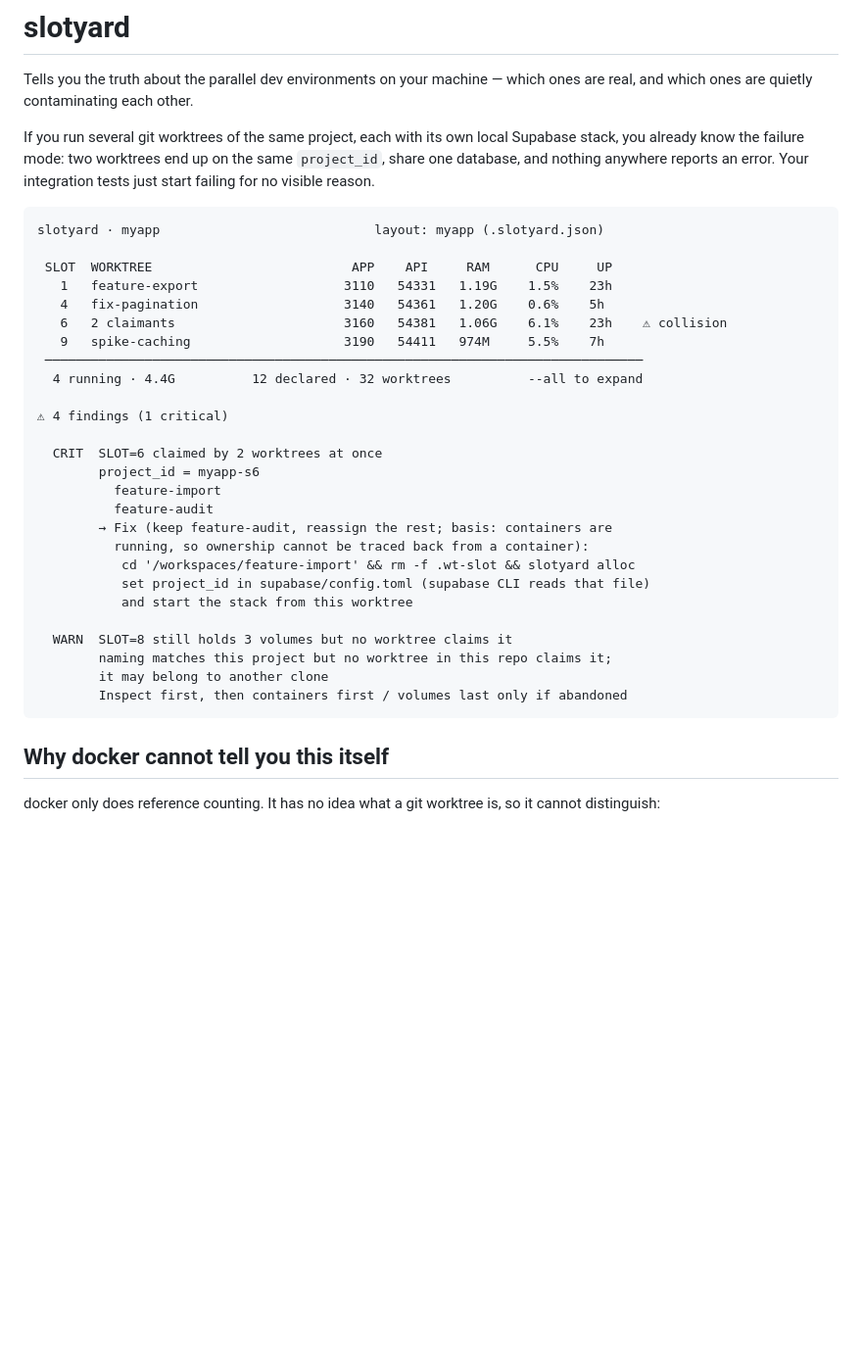
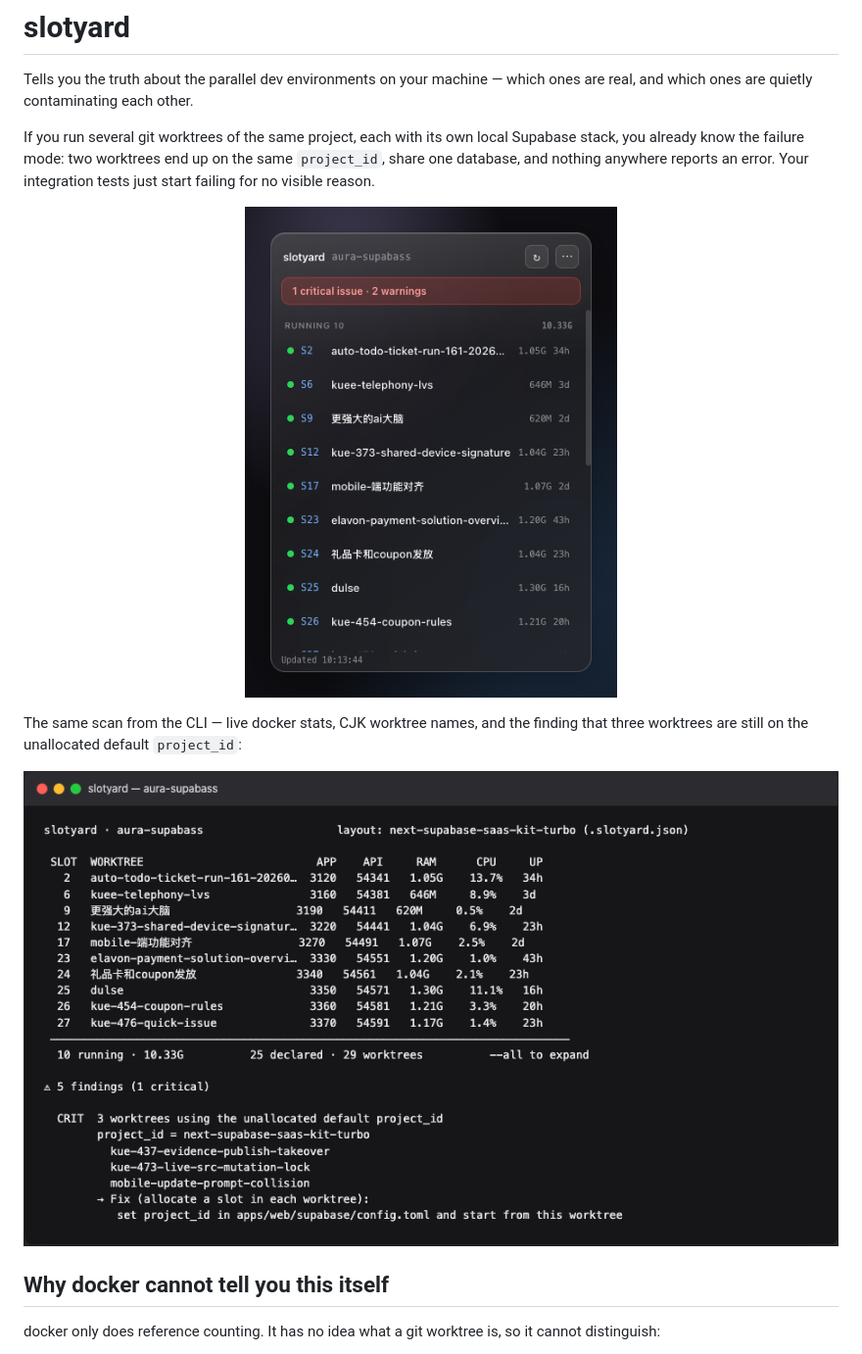
Before and after one commit to YOMOO-LLC/slotyard, a Markdown page: README.md, the part around the change. Shown at 98% size. Rendered like a GitHub page; pictures changed too: docs/cli.png (added), docs/panel.png (added); blank space fills up the shorter version.

Commit message:
docs: show a real panel and CLI scan in the README
Replace the fictional ASCII sample with screenshots from a live doctor run so the page shows what the tool actually reports.

Co-authored-by: Cursor <cursoragent@cursor.com>

````diff
--- a/README.md
+++ b/README.md
@@ -8,34 +8,16 @@ Supabase stack, you already know the failure mode: two worktrees end up on the
 same `project_id`, share one database, and nothing anywhere reports an error.
 Your integration tests just start failing for no visible reason.
 
-```
-slotyard · myapp                            layout: myapp (.slotyard.json)
+<p align="center">
+  <img src="docs/panel.png" alt="slotyard menu-bar panel: 10 running worktrees and a critical finding" width="380">
+</p>
 
- SLOT  WORKTREE                          APP    API     RAM      CPU     UP
-   1   feature-export                   3110   54331   1.19G    1.5%    23h
-   4   fix-pagination                   3140   54361   1.20G    0.6%    5h
-   6   2 claimants                      3160   54381   1.06G    6.1%    23h    ⚠ collision
-   9   spike-caching                    3190   54411   974M     5.5%    7h
- ──────────────────────────────────────────────────────────────────────────────
-  4 running · 4.4G          12 declared · 32 worktrees          --all to expand
+The same scan from the CLI — live docker stats, CJK worktree names, and the
+finding that three worktrees are still on the unallocated default `project_id`:
 
-⚠ 4 findings (1 critical)
-
-  CRIT  SLOT=6 claimed by 2 worktrees at once
-        project_id = myapp-s6
-          feature-import
-          feature-audit
-        → Fix (keep feature-audit, reassign the rest; basis: containers are
-          running, so ownership cannot be traced back from a container):
-           cd '/workspaces/feature-import' && rm -f .wt-slot && slotyard alloc
-           set project_id in supabase/config.toml (supabase CLI reads that file)
-           and start the stack from this worktree
-
-  WARN  SLOT=8 still holds 3 volumes but no worktree claims it
-        naming matches this project but no worktree in this repo claims it;
-        it may belong to another clone
-        Inspect first, then containers first / volumes last only if abandoned
-```
+<p align="center">
+  <img src="docs/cli.png" alt="slotyard CLI report of the same machine" width="920">
+</p>
 
 ## Why docker cannot tell you this itself
 
````
Also changed, not shown: 1 other file.
